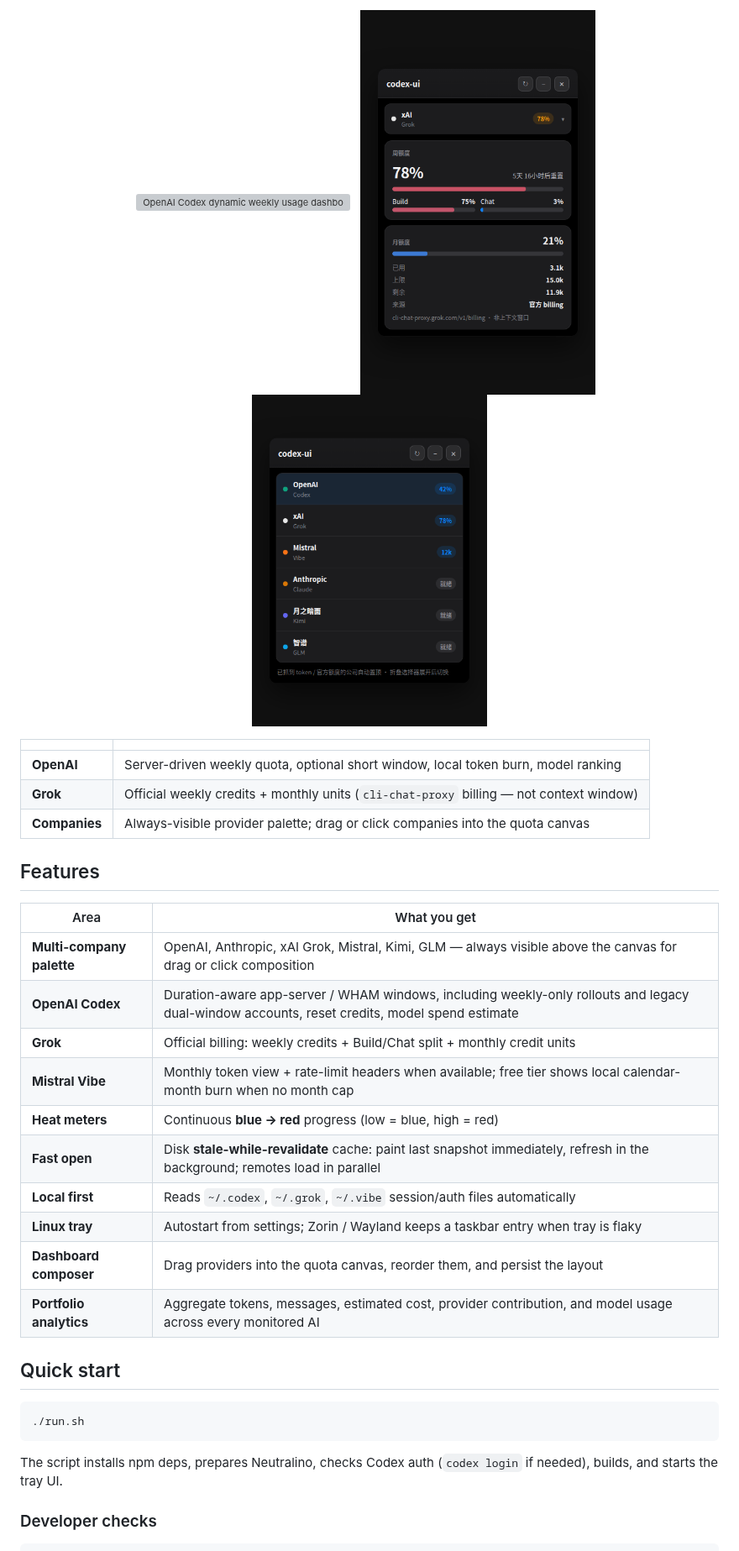
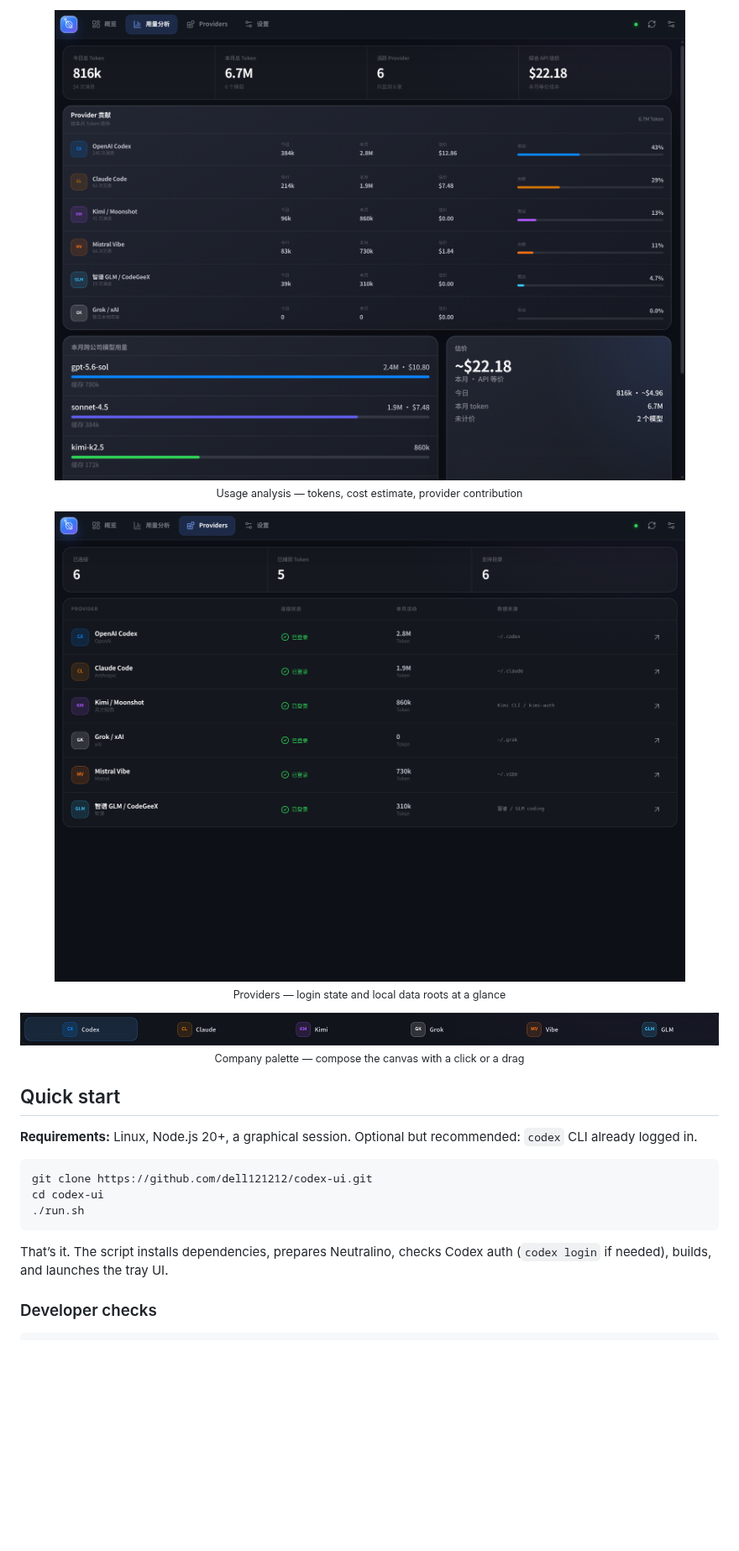
Before and after one commit to dell121212/codex-ui, a Markdown page: README.md, the part around one of its changes. Shown at 84% size. Drawn GitHub-style; pictures changed too: docs/images/grok.png (deleted), docs/images/picker.png, docs/images/providers.png (added); blank space fills up the shorter version; grey boxes are pictures that could not be loaded.

````diff
--- a/README.md
+++ b/README.md
@@ -31,40 +46,33 @@ Real product UI (dark Apple-style panel used by the app):
 
 <p align="center">
-  <img src="./docs/images/dashboard.png" alt="OpenAI Codex dynamic weekly usage dashboard" width="280" />
-  &nbsp;
-  <img src="./docs/images/grok.png" alt="Grok official weekly and monthly billing" width="280" />
-  &nbsp;
-  <img src="./docs/images/picker.png" alt="Company picker with usage-first ranking" width="280" />
+  <img src="./docs/images/usage.png" alt="Cross-provider usage analysis" width="920" />
+  <br/>
+  <sub>Usage analysis — tokens, cost estimate, provider contribution</sub>
 </p>
 
-| | |
-|---|---|
-| **OpenAI** | Server-driven weekly quota, optional short window, local token burn, model ranking |
-| **Grok** | Official weekly credits + monthly units (`cli-chat-proxy` billing — not context window) |
-| **Companies** | Always-visible provider palette; drag or click companies into the quota canvas |
+<p align="center">
+  <img src="./docs/images/providers.png" alt="Provider connection status" width="920" />
+  <br/>
+  <sub>Providers — login state and local data roots at a glance</sub>
+</p>
 
-## Features
-
-| Area | What you get |
-|------|----------------|
-| **Multi-company palette** | OpenAI, Anthropic, xAI Grok, Mistral, Kimi, GLM — always visible above the canvas for drag or click composition |
-| **OpenAI Codex** | Duration-aware app-server / WHAM windows, including weekly-only rollouts and legacy dual-window accounts, reset credits, model spend estimate |
-| **Grok** | Official billing: weekly credits + Build/Chat split + monthly credit units |
-| **Mistral Vibe** | Monthly token view + rate-limit headers when available; free tier shows local calendar-month burn when no month cap |
-| **Heat meters** | Continuous **blue → red** progress (low = blue, high = red) |
-| **Fast open** | Disk **stale-while-revalidate** cache: paint last snapshot immediately, refresh in the background; remotes load in parallel |
-| **Local first** | Reads `~/.codex`, `~/.grok`, `~/.vibe` session/auth files automatically |
-| **Linux tray** | Autostart from settings; Zorin / Wayland keeps a taskbar entry when tray is flaky |
-| **Dashboard composer** | Drag providers into the quota canvas, reorder them, and persist the layout |
-| **Portfolio analytics** | Aggregate tokens, messages, estimated cost, provider contribution, and model usage across every monitored AI |
+<p align="center">
+  <img src="./docs/images/picker.png" alt="Provider palette strip" width="920" />
+  <br/>
+  <sub>Company palette — compose the canvas with a click or a drag</sub>
+</p>
 
 ## Quick start
 
+**Requirements:** Linux, Node.js 20+, a graphical session. Optional but recommended: `codex` CLI already logged in.
+
 ```bash
+git clone https://github.com/dell121212/codex-ui.git
+cd codex-ui
 ./run.sh
 ```
 
-The script installs npm deps, prepares Neutralino, checks Codex auth (`codex login` if needed), builds, and starts the tray UI.
+That’s it. The script installs dependencies, prepares Neutralino, checks Codex auth (`codex login` if needed), builds, and launches the tray UI.
 
 ### Developer checks
 
````
Also changed, not shown: other parts of README.md (+49 -34 lines), README.zh.md (+63 -56 lines), docs/images/hero.png, 1 other file.
